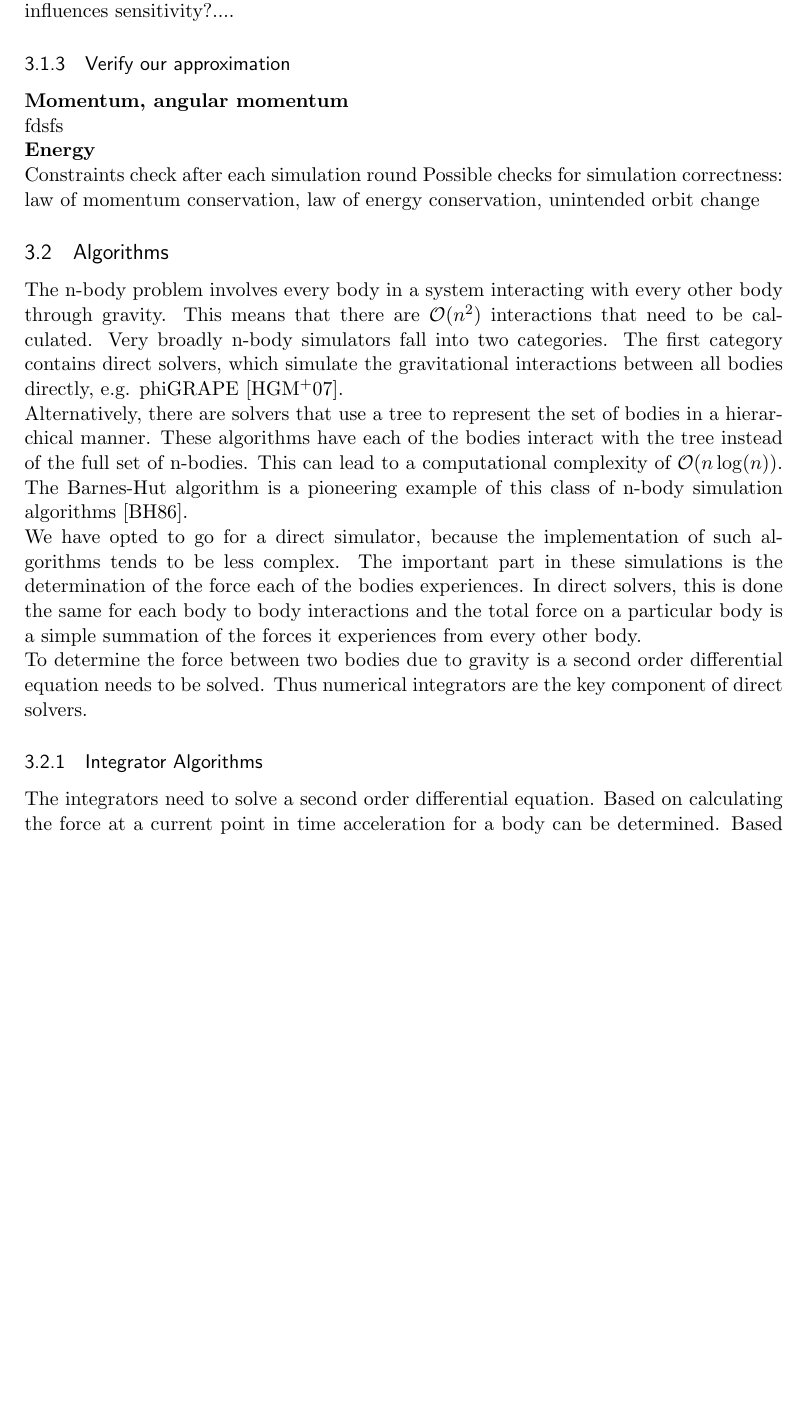
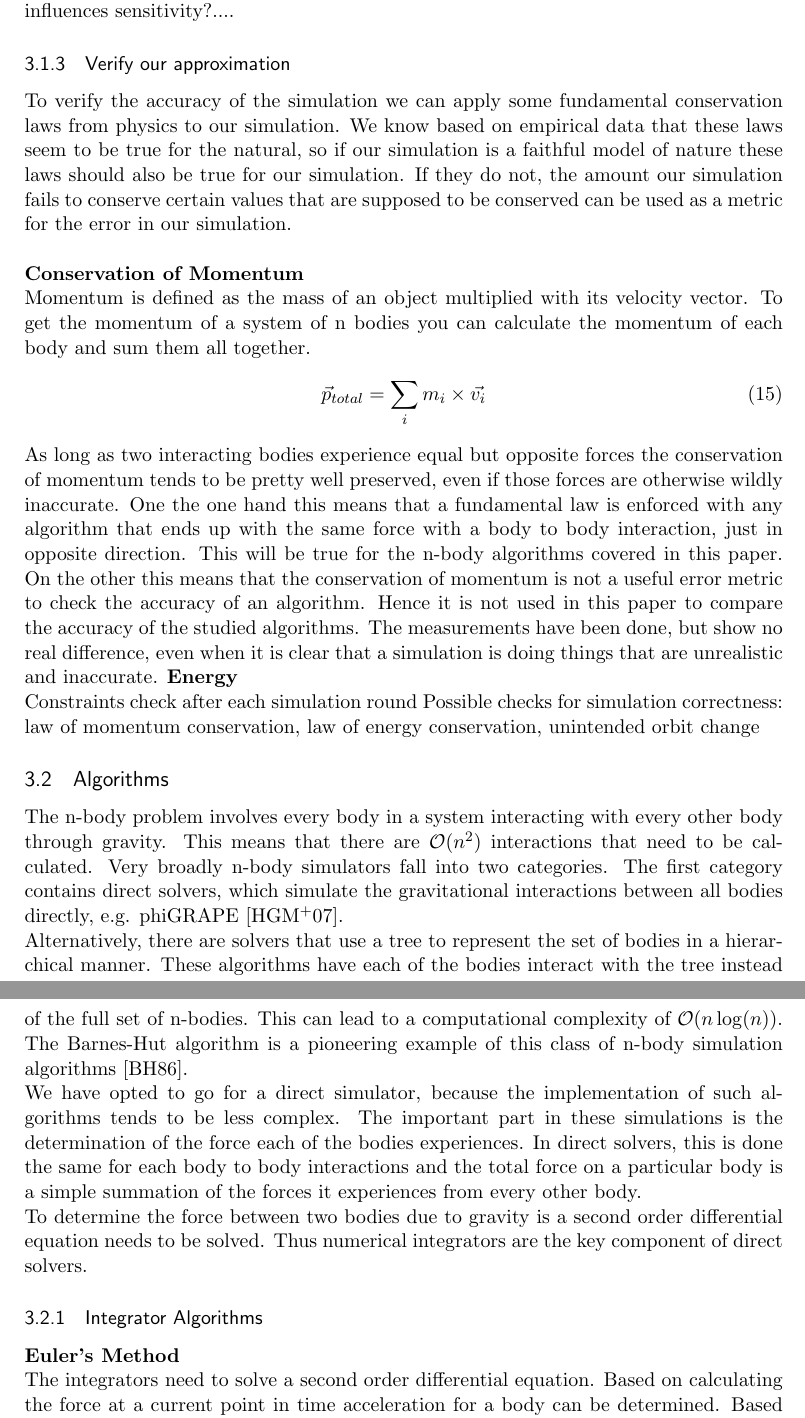
Before and after one commit to boersmamarcel/nbodyarticle, a LaTeX document (article/article.tex): part of page 5 of 6 before the commit and two parts of pages 5 and 6 of 7 after it, the two joined at a grey line, cut so that both start at the same text, the shorter picture padded with empty space. Compiled offline with pdfLaTeX.

Commit message:
conservation of momentum

```diff
--- a/article/article.tex
+++ b/article/article.tex
@@ -191,8 +191,13 @@ Delta step influences sensitivity?....
 
 
 \subsubsection{Verify our approximation}
-\textbf{Momentum, angular momentum}\\
-fdsfs \\
+To verify the accuracy of the simulation we can apply some fundamental conservation laws from physics to our simulation. We know based on empirical data that these laws seem to be true for the natural, so if our simulation is a faithful model of nature these laws should also be true for our simulation. If they do not, the amount our simulation fails to conserve certain values that are supposed to be conserved can be used as a metric for the error in our simulation.\\\\
+\textbf{Conservation of Momentum}\\
+Momentum is defined as the mass of an object multiplied with its velocity vector. To get the momentum of a system of n bodies you can calculate the momentum of each body and sum them all together.
+\begin{equation}
+\vec{p}_{total} = \sum_i m_i \times \vec{v_i}
+\end{equation}
+As long as two interacting bodies experience equal but opposite forces the conservation of momentum tends to be pretty well preserved, even if those forces are otherwise wildly inaccurate. One the one hand this means that a fundamental law is enforced with any algorithm that ends up with the same force with a body to body interaction, just in opposite direction. This will be true for the n-body algorithms covered in this paper. On the other this means that the conservation of momentum is not a useful error metric to check the accuracy of an algorithm. Hence it is not used in this paper to compare the accuracy of the studied algorithms. The measurements have been done, but show no real difference, even when it is clear that a simulation is doing things that are unrealistic and inaccurate.
 \textbf{Energy}\\
 Constraints check after each simulation round
 Possible checks for simulation correctness: law of momentum conservation, law of energy conservation, unintended orbit change
@@ -205,6 +210,7 @@ Alternatively, there are solvers that use a tree to represent the set of bodies
 We have opted to go for a direct simulator, because the implementation of such algorithms tends to be less complex. The important part in these simulations is the determination of the force each of the bodies experiences. In direct solvers, this is done the same for each body to body interactions and the total force on a particular body is a simple summation of the forces it experiences from every other body. \\
 To determine the force between two bodies due to gravity is a second order differential equation needs to be solved. Thus numerical integrators are the key component of direct solvers.
 \subsubsection{Integrator Algorithms}
+\textbf{Euler's Method}\\
 The integrators need to solve a second order differential equation. Based on calculating the force at a current point in time acceleration for a body can be determined. Based on this acceleration the position can be updated. The most straightforward way to do this is to apply Euler's method. Based on an acceleration and a stepsize $\Delta t$ it linearly approximates the speed at time $t + \Delta t$ from the speed at time $t$. Using the speed it then updates the position at time $t+\Delta t$ by linearly extrapolating from position at time $t$.
 \begin{equation}
     \begin{split}
```
